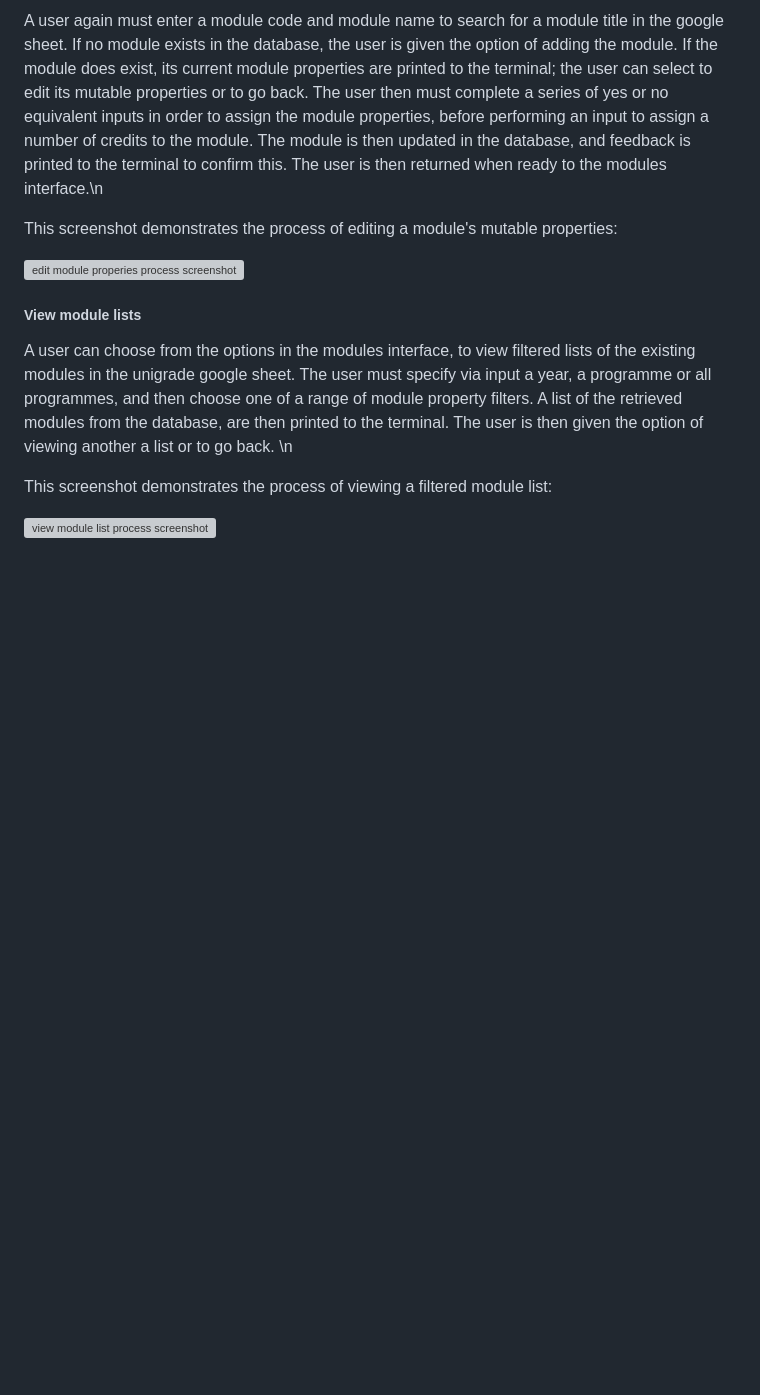
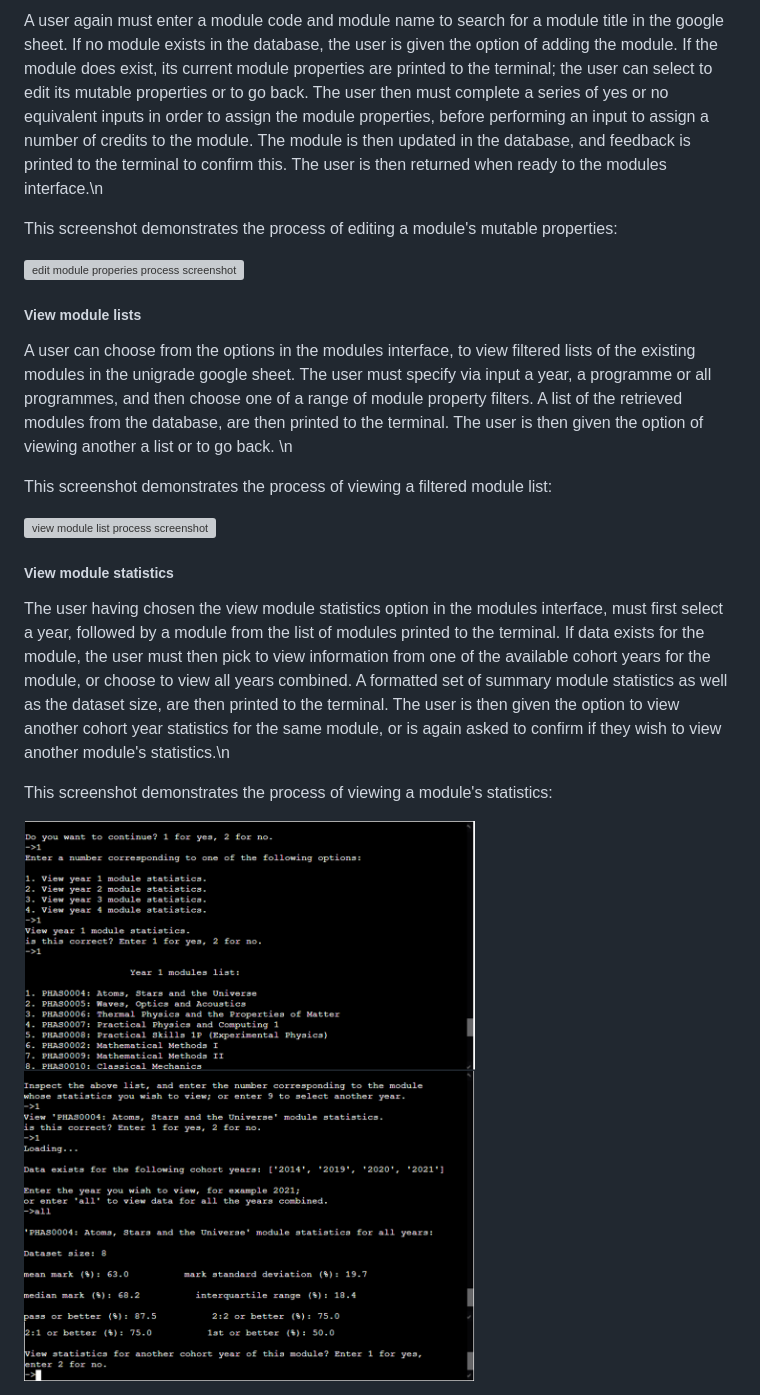
Before and after one commit to MatthewBayfield/unigrade, a Markdown page: README.md, the part around the change. GitHub-like rendering; pictures changed too: docs/screenshots/view_module_stats.png (added); blank space fills up the shorter version; grey boxes are pictures that could not be loaded.

Commit message:
Add 'view module statistics' section + screenshot to README

```diff
--- a/README.md
+++ b/README.md
@@ -186,3 +186,13 @@ to go back. \n
 This screenshot demonstrates the process of viewing a filtered module list:
 
 <img src="docs/screenshots/view_module_lists.png" alt=" view module list process screenshot" width=50%% height=50%>
+
+##### View module statistics
+The user having chosen the view module statistics option in the modules interface, must first select a year, followed by a module from the list of modules
+printed to the terminal. If data exists for the module, the user must then pick to view information from one of the available cohort years for the module,
+or choose to view all years combined. A formatted set of summary module statistics as well as the dataset size, are then printed to the terminal. The user
+is then given the option to view another cohort year statistics for the same module, or is again asked to confirm if they wish to view another module's statistics.\n
+
+This screenshot demonstrates the process of viewing a module's statistics:
+
+<img src="docs/screenshots/view_module_stats.png" alt=" view module statistics process screenshot" width=50%% height=50%>
```
